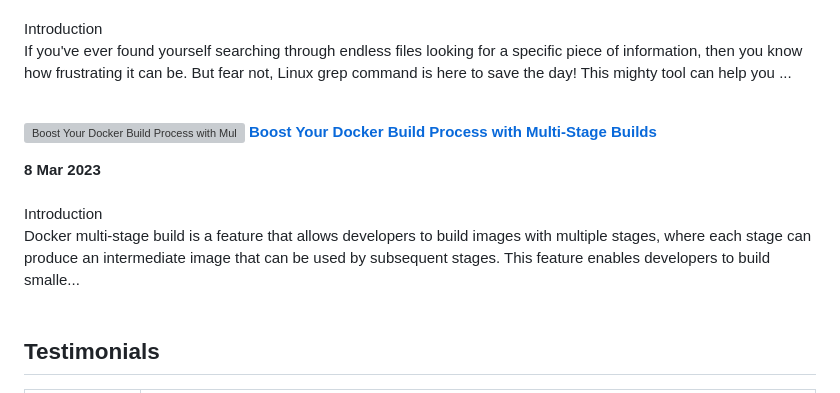
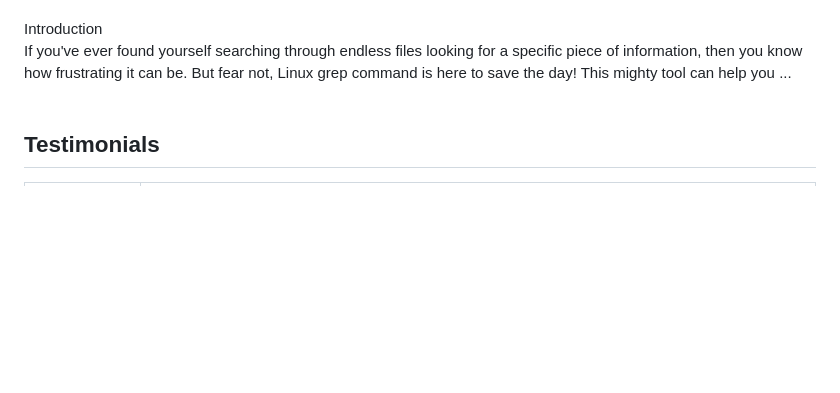
Before and after one commit to Khushiyant/Khushiyant, a Markdown page: README.md, the part around the change printed below. GitHub-like rendering; blank space fills up the shorter version; grey boxes are pictures that could not be loaded.

```diff
--- a/README.md
+++ b/README.md
@@ -47,13 +54,6 @@ Docker images are essential to containerization, but they can quickly become blo
 <br/> Introduction
 
 If you've ever found yourself searching through endless files looking for a specific piece of information, then you know how frustrating it can be. But fear not, Linux grep command is here to save the day! This mighty tool can help you ... </p> <br/> <br/>
-<p align="left">
-<a href="https://kodein.hashnode.dev/boost-your-docker-build-process-with-multi-stage-builds" title="Boost Your Docker Build Process with Multi-Stage Builds"><img src="https://cdn.hashnode.com/res/hashnode/image/upload/v1678297860882/0e705978-2b38-42f6-a337-9b4feac89a0a.png" alt="Boost Your Docker Build Process with Multi-Stage Builds" width="250px" align="left" /></a>
-<a href="https://kodein.hashnode.dev/boost-your-docker-build-process-with-multi-stage-builds" title="Boost Your Docker Build Process with Multi-Stage Builds"><strong>Boost Your Docker Build Process with Multi-Stage Builds</strong></a>
-<div><strong>8 Mar 2023</strong></div>
-<br/> Introduction
-
-Docker multi-stage build is a feature that allows developers to build images with multiple stages, where each stage can produce an intermediate image that can be used by subsequent stages. This feature enables developers to build smalle... </p> <br/> <br/>
 <!-- HASHNODE_BLOG:END -->
 
 ## Testimonials
```
Also changed, not shown: other parts of README.md (+7 -0 lines).
